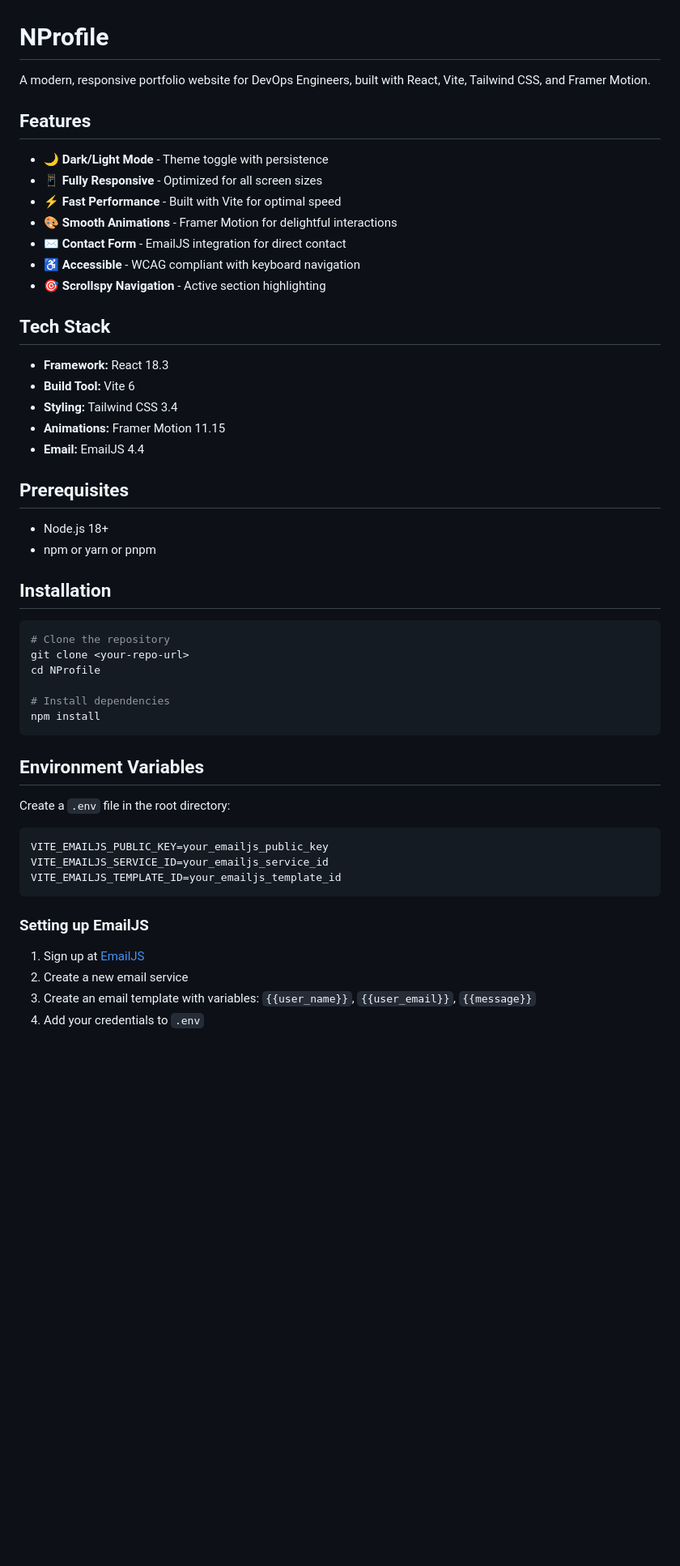
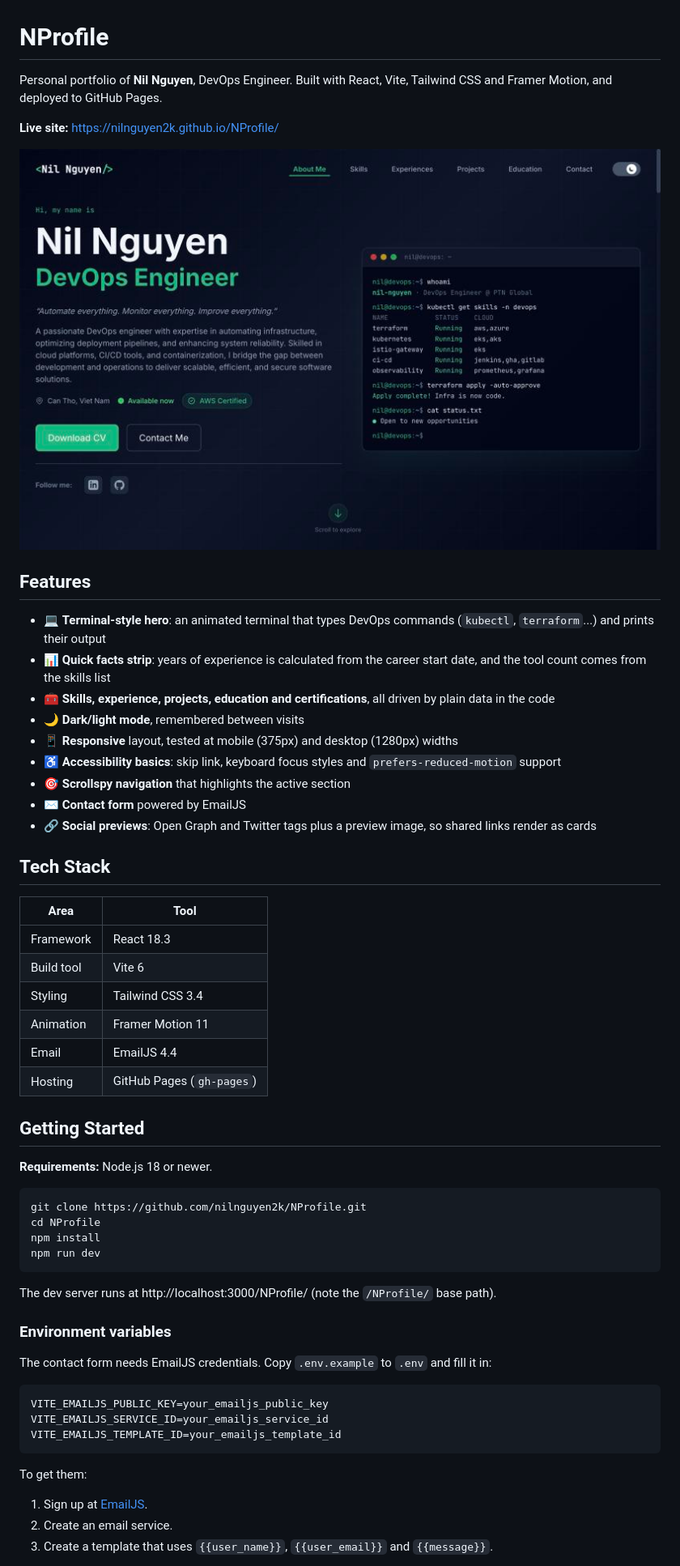
Before and after one commit to nilnguyen2k/NProfile, a Markdown page: README.md, the part around one of its changes. Shown at 81% size. GitHub-like rendering; pictures changed too: screenshots/hero.jpg (added); blank space fills up the shorter version.

````diff
--- a/README.md
+++ b/README.md
@@ -1,44 +1,50 @@
 # NProfile
 
-A modern, responsive portfolio website for DevOps Engineers, built with React, Vite, Tailwind CSS, and Framer Motion.
+Personal portfolio of **Nil Nguyen**, DevOps Engineer. Built with React, Vite, Tailwind CSS and Framer Motion, and deployed to GitHub Pages.
+
+**Live site:** https://nilnguyen2k.github.io/NProfile/
+
+![NProfile hero section](screenshots/hero.jpg)
 
 ## Features
 
-- 🌙 **Dark/Light Mode** - Theme toggle with persistence
-- 📱 **Fully Responsive** - Optimized for all screen sizes
-- ⚡ **Fast Performance** - Built with Vite for optimal speed
-- 🎨 **Smooth Animations** - Framer Motion for delightful interactions
-- ✉️ **Contact Form** - EmailJS integration for direct contact
-- ♿ **Accessible** - WCAG compliant with keyboard navigation
-- 🎯 **Scrollspy Navigation** - Active section highlighting
+- 💻 **Terminal-style hero**: an animated terminal that types DevOps commands (`kubectl`, `terraform`...) and prints their output
+- 📊 **Quick facts strip**: years of experience is calculated from the career start date, and the tool count comes from the skills list
+- 🧰 **Skills, experience, projects, education and certifications**, all driven by plain data in the code
+- 🌙 **Dark/light mode**, remembered between visits
+- 📱 **Responsive** layout, tested at mobile (375px) and desktop (1280px) widths
+- ♿ **Accessibility basics**: skip link, keyboard focus styles and `prefers-reduced-motion` support
+- 🎯 **Scrollspy navigation** that highlights the active section
+- ✉️ **Contact form** powered by EmailJS
+- 🔗 **Social previews**: Open Graph and Twitter tags plus a preview image, so shared links render as cards
 
 ## Tech Stack
 
-- **Framework:** React 18.3
-- **Build Tool:** Vite 6
-- **Styling:** Tailwind CSS 3.4
-- **Animations:** Framer Motion 11.15
-- **Email:** EmailJS 4.4
+| Area       | Tool                 |
+| ---------- | -------------------- |
+| Framework  | React 18.3           |
+| Build tool | Vite 6               |
+| Styling    | Tailwind CSS 3.4     |
+| Animation  | Framer Motion 11     |
+| Email      | EmailJS 4.4          |
+| Hosting    | GitHub Pages (`gh-pages`) |
 
-## Prerequisites
+## Getting Started
 
-- Node.js 18+
-- npm or yarn or pnpm
-
-## Installation
+**Requirements:** Node.js 18 or newer.
 
 ```bash
-# Clone the repository
-git clone <your-repo-url>
+git clone https://github.com/nilnguyen2k/NProfile.git
 cd NProfile
-
-# Install dependencies
 npm install
+npm run dev
 ```
 
-## Environment Variables
+The dev server runs at http://localhost:3000/NProfile/ (note the `/NProfile/` base path).
 
-Create a `.env` file in the root directory:
+### Environment variables
+
+The contact form needs EmailJS credentials. Copy `.env.example` to `.env` and fill it in:
 
 ```env
 VITE_EMAILJS_PUBLIC_KEY=your_emailjs_public_key
@@ -46,10 +52,9 @@ VITE_EMAILJS_SERVICE_ID=your_emailjs_service_id
 VITE_EMAILJS_TEMPLATE_ID=your_emailjs_template_id
 ```
 
-### Setting up EmailJS
+To get them:
 
-1. Sign up at [EmailJS](https://www.emailjs.com/)
-2. Create a new email service
-3. Create an email template with variables: `{{user_name}}`, `{{user_email}}`, `{{message}}`
-4. Add your credentials to `.env`
+1. Sign up at [EmailJS](https://www.emailjs.com/).
+2. Create an email service.
+3. Create a template that uses `{{user_name}}`, `{{user_email}}` and `{{message}}`.
 
````
Also changed, not shown: other parts of README.md (+46 -86 lines), src/assets/images/wp_project.png (deleted), 6 other files.
